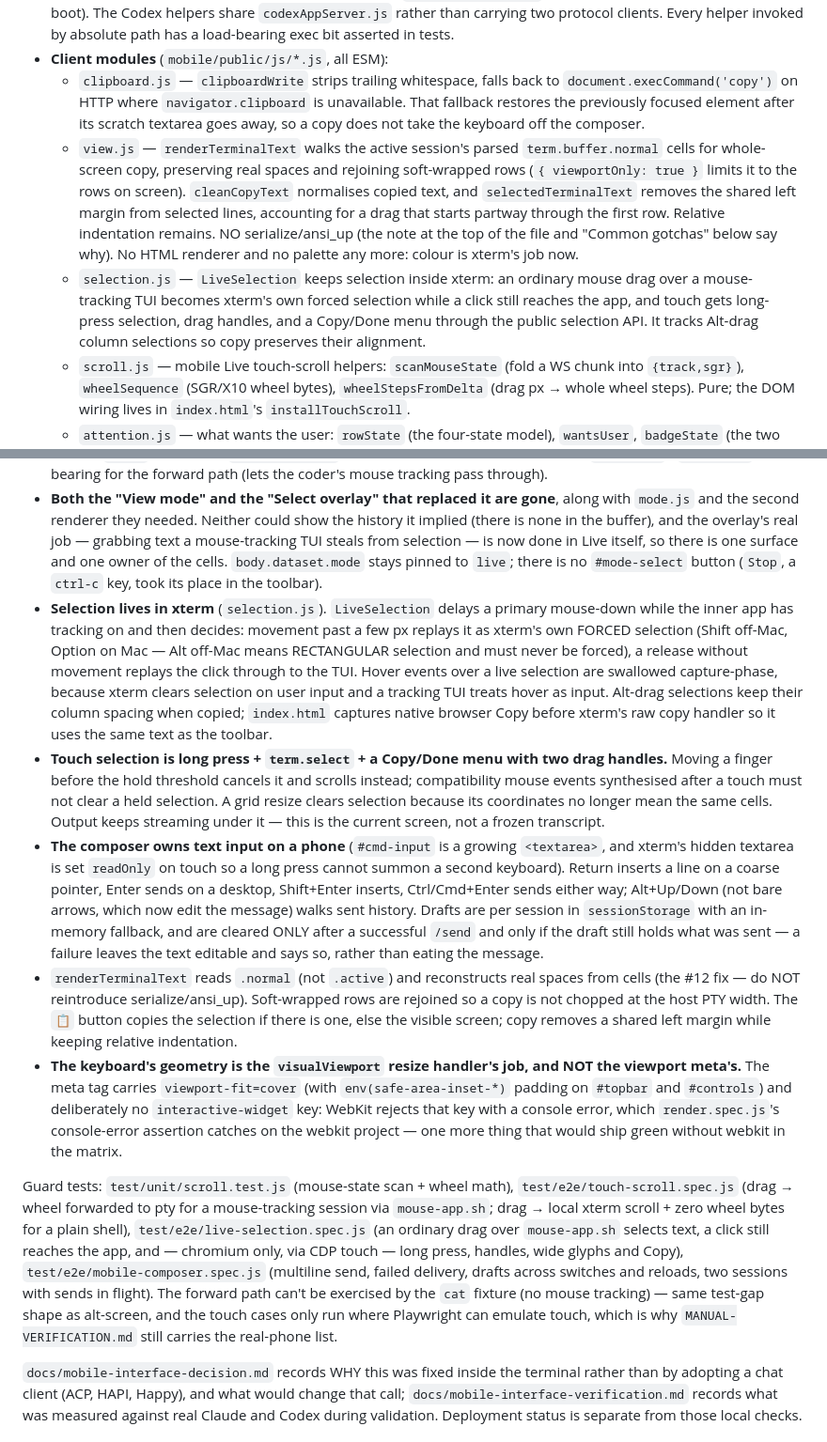
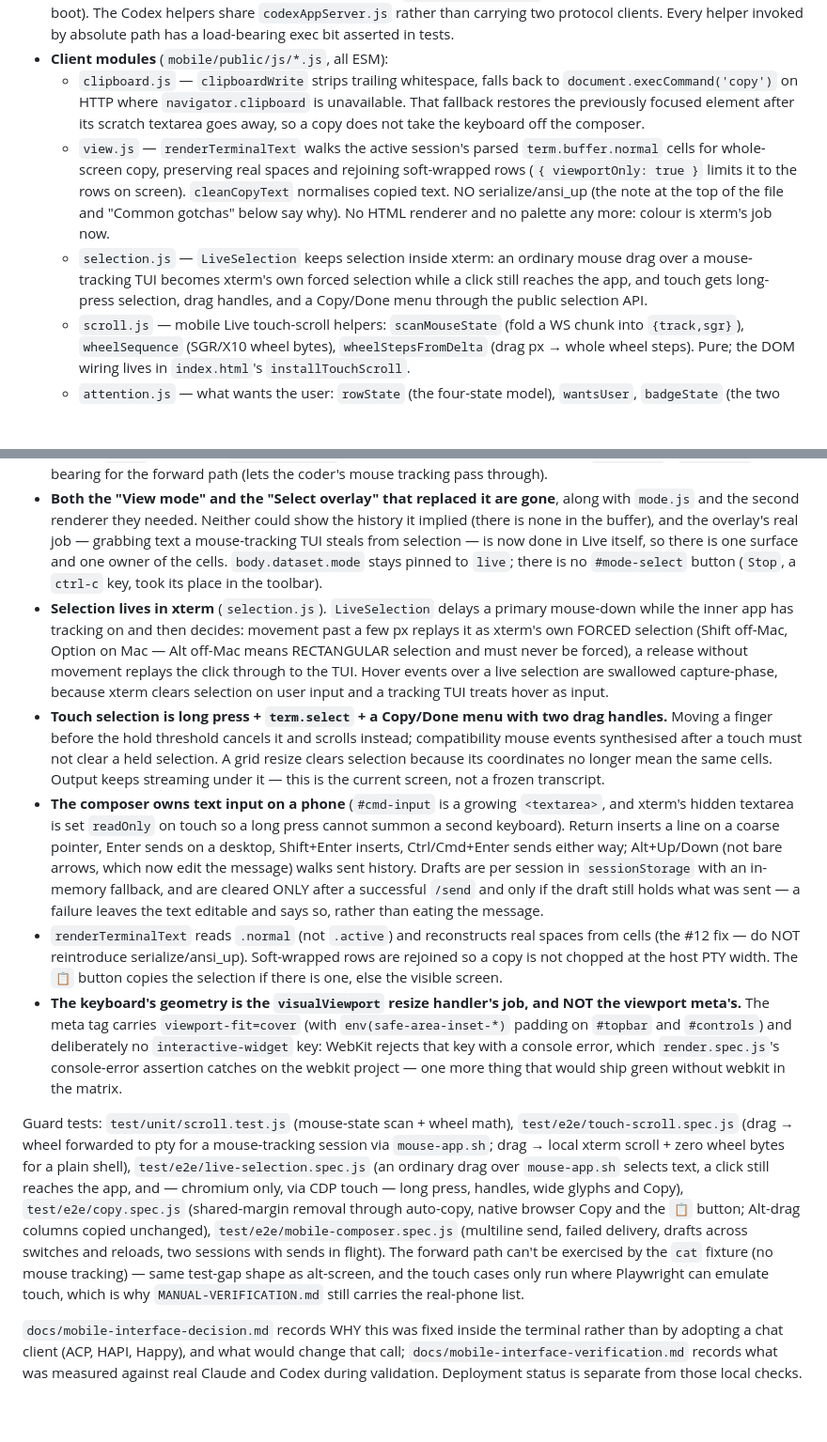
Before and after one commit to Jacob-Lasky/pocket-dev, a Markdown page: CLAUDE.md, 2 parts joined by grey strips. Shown at 94% size. Drawn GitHub-style; blank space fills up the shorter version.

Commit message:
docs: sync documentation with PR #90 changes
Generated by the Auto-Document PR workflow (claude-docs.yml).

```diff
--- a/CLAUDE.md
+++ b/CLAUDE.md
@@ -52,8 +52,8 @@ If you change anything in the buffer / copy / selection / focus / alt-screen pat
 - **Helpers shipped beside the server**: `pd-claude-session` and `pd-codex-session` (one per-session restart loop + resume decision each), `pd-codex-session-start` (the managed Codex `SessionStart` hook — node, not shell, because it shares `safeId.js` with the server), `pd-codex-bind-current` (one-time pre-upgrade binding for a Codex tab older than the hook), `pd-codex-thread-status` (reads only the newest persisted turn through App Server, with its thread id on stdin and no diagnostic channel), and `pd-trust-workspace` (clears the workspace-trust gate at boot). The Codex helpers share `codexAppServer.js` rather than carrying two protocol clients. Every helper invoked by absolute path has a load-bearing exec bit asserted in tests.
 - **Client modules** (`mobile/public/js/*.js`, all ESM):
   - `clipboard.js` — `clipboardWrite` strips trailing whitespace, falls back to `document.execCommand('copy')` on HTTP where `navigator.clipboard` is unavailable. That fallback restores the previously focused element after its scratch textarea goes away, so a copy does not take the keyboard off the composer.
-  - `view.js` — `renderTerminalText` walks the active session's parsed `term.buffer.normal` cells for whole-screen copy, preserving real spaces and rejoining soft-wrapped rows (`{ viewportOnly: true }` limits it to the rows on screen). `cleanCopyText` normalises copied text, and `selectedTerminalText` removes the shared left margin from selected lines, accounting for a drag that starts partway through the first row. Relative indentation remains. NO serialize/ansi_up (the note at the top of the file and "Common gotchas" below say why). No HTML renderer and no palette any more: colour is xterm's job now.
-  - `selection.js` — `LiveSelection` keeps selection inside xterm: an ordinary mouse drag over a mouse-tracking TUI becomes xterm's own forced selection while a click still reaches the app, and touch gets long-press selection, drag handles, and a Copy/Done menu through the public selection API. It tracks Alt-drag column selections so copy preserves their alignment.
+  - `view.js` — `renderTerminalText` walks the active session's parsed `term.buffer.normal` cells for whole-screen copy, preserving real spaces and rejoining soft-wrapped rows (`{ viewportOnly: true }` limits it to the rows on screen). `cleanCopyText` normalises copied text. NO serialize/ansi_up (the note at the top of the file and "Common gotchas" below say why). No HTML renderer and no palette any more: colour is xterm's job now.
+  - `selection.js` — `LiveSelection` keeps selection inside xterm: an ordinary mouse drag over a mouse-tracking TUI becomes xterm's own forced selection while a click still reaches the app, and touch gets long-press selection, drag handles, and a Copy/Done menu through the public selection API.
   - `scroll.js` — mobile Live touch-scroll helpers: `scanMouseState` (fold a WS chunk into `{track,sgr}`), `wheelSequence` (SGR/X10 wheel bytes), `wheelStepsFromDelta` (drag px → whole wheel steps). Pure; the DOM wiring lives in `index.html`'s `installTouchScroll`.
   - `attention.js` — what wants the user: `rowState` (the four-state model), `wantsUser`, `badgeState` (the two Sessions-button tiers), `pollDelay`, `summarise`, `STATE_TEXT`. Pure and unit-tested, which is the point: this logic was inline in `index.html` where nothing could check it, and it was wrong three ways at once. `index.html` binds `activeId` into two one-line wrappers and holds no rules of its own.
   - `keys.js` — `maybeInterceptCopyKey` for `term.attachCustomKeyEventHandler`. Selection-aware Ctrl+C + always-copy Ctrl+Shift+C.
@@ -67,13 +67,13 @@ Consequences that shape the UI:
 
 - **Live is the one primary surface, and it is touch-scrollable** (`scroll.js` + the `installTouchScroll` wiring in `index.html`). A one-finger vertical drag is intercepted capture-phase and routed: if the inner app has mouse tracking on (a TUI coder) it is forwarded as SGR wheel events to the pty (the coder scrolls its own transcript — this is exactly what a desktop mouse-wheel does); if not (a plain shell) it scrolls xterm's real scrollback locally. A per-session `mouse` flag (fed by `scanMouseState` on every WS chunk) picks the branch. `tmux.conf`'s `mouse off` is load-bearing for the forward path (lets the coder's mouse tracking pass through).
 - **Both the "View mode" and the "Select overlay" that replaced it are gone**, along with `mode.js` and the second renderer they needed. Neither could show the history it implied (there is none in the buffer), and the overlay's real job — grabbing text a mouse-tracking TUI steals from selection — is now done in Live itself, so there is one surface and one owner of the cells. `body.dataset.mode` stays pinned to `live`; there is no `#mode-select` button (`Stop`, a `ctrl-c` key, took its place in the toolbar).
-- **Selection lives in xterm** (`selection.js`). `LiveSelection` delays a primary mouse-down while the inner app has tracking on and then decides: movement past a few px replays it as xterm's own FORCED selection (Shift off-Mac, Option on Mac — Alt off-Mac means RECTANGULAR selection and must never be forced), a release without movement replays the click through to the TUI. Hover events over a live selection are swallowed capture-phase, because xterm clears selection on user input and a tracking TUI treats hover as input. Alt-drag selections keep their column spacing when copied; `index.html` captures native browser Copy before xterm's raw copy handler so it uses the same text as the toolbar.
+- **Selection lives in xterm** (`selection.js`). `LiveSelection` delays a primary mouse-down while the inner app has tracking on and then decides: movement past a few px replays it as xterm's own FORCED selection (Shift off-Mac, Option on Mac — Alt off-Mac means RECTANGULAR selection and must never be forced), a release without movement replays the click through to the TUI. Hover events over a live selection are swallowed capture-phase, because xterm clears selection on user input and a tracking TUI treats hover as input.
 - **Touch selection is long press + `term.select` + a Copy/Done menu with two drag handles.** Moving a finger before the hold threshold cancels it and scrolls instead; compatibility mouse events synthesised after a touch must not clear a held selection. A grid resize clears selection because its coordinates no longer mean the same cells. Output keeps streaming under it — this is the current screen, not a frozen transcript.
 - **The composer owns text input on a phone** (`#cmd-input` is a growing `<textarea>`, and xterm's hidden textarea is set `readOnly` on touch so a long press cannot summon a second keyboard). Return inserts a line on a coarse pointer, Enter sends on a desktop, Shift+Enter inserts, Ctrl/Cmd+Enter sends either way; Alt+Up/Down (not bare arrows, which now edit the message) walks sent history. Drafts are per session in `sessionStorage` with an in-memory fallback, and are cleared ONLY after a successful `/send` and only if the draft still holds what was sent — a failure leaves the text editable and says so, rather than eating the message.
-- `renderTerminalText` reads `.normal` (not `.active`) and reconstructs real spaces from cells (the #12 fix — do NOT reintroduce serialize/ansi_up). Soft-wrapped rows are rejoined so a copy is not chopped at the host PTY width. The `📋` button copies the selection if there is one, else the visible screen; copy removes a shared left margin while keeping relative indentation.
+- `renderTerminalText` reads `.normal` (not `.active`) and reconstructs real spaces from cells (the #12 fix — do NOT reintroduce serialize/ansi_up). Soft-wrapped rows are rejoined so a copy is not chopped at the host PTY width. The `📋` button copies the selection if there is one, else the visible screen.
 - **The keyboard's geometry is the `visualViewport` resize handler's job, and NOT the viewport meta's.** The meta tag carries `viewport-fit=cover` (with `env(safe-area-inset-*)` padding on `#topbar` and `#controls`) and deliberately no `interactive-widget` key: WebKit rejects that key with a console error, which `render.spec.js`'s console-error assertion catches on the webkit project — one more thing that would ship green without webkit in the matrix.
 
-Guard tests: `test/unit/scroll.test.js` (mouse-state scan + wheel math), `test/e2e/touch-scroll.spec.js` (drag → wheel forwarded to pty for a mouse-tracking session via `mouse-app.sh`; drag → local xterm scroll + zero wheel bytes for a plain shell), `test/e2e/live-selection.spec.js` (an ordinary drag over `mouse-app.sh` selects text, a click still reaches the app, and — chromium only, via CDP touch — long press, handles, wide glyphs and Copy), `test/e2e/mobile-composer.spec.js` (multiline send, failed delivery, drafts across switches and reloads, two sessions with sends in flight). The forward path can't be exercised by the `cat` fixture (no mouse tracking) — same test-gap shape as alt-screen, and the touch cases only run where Playwright can emulate touch, which is why `MANUAL-VERIFICATION.md` still carries the real-phone list.
+Guard tests: `test/unit/scroll.test.js` (mouse-state scan + wheel math), `test/e2e/touch-scroll.spec.js` (drag → wheel forwarded to pty for a mouse-tracking session via `mouse-app.sh`; drag → local xterm scroll + zero wheel bytes for a plain shell), `test/e2e/live-selection.spec.js` (an ordinary drag over `mouse-app.sh` selects text, a click still reaches the app, and — chromium only, via CDP touch — long press, handles, wide glyphs and Copy), `test/e2e/copy.spec.js` (shared-margin removal through auto-copy, native browser Copy and the `📋` button; Alt-drag columns copied unchanged), `test/e2e/mobile-composer.spec.js` (multiline send, failed delivery, drafts across switches and reloads, two sessions with sends in flight). The forward path can't be exercised by the `cat` fixture (no mouse tracking) — same test-gap shape as alt-screen, and the touch cases only run where Playwright can emulate touch, which is why `MANUAL-VERIFICATION.md` still carries the real-phone list.
 
 `docs/mobile-interface-decision.md` records WHY this was fixed inside the terminal rather than by adopting a chat client (ACP, HAPI, Happy), and what would change that call; `docs/mobile-interface-verification.md` records what was measured against real Claude and Codex during validation. Deployment status is separate from those local checks.
 
```
